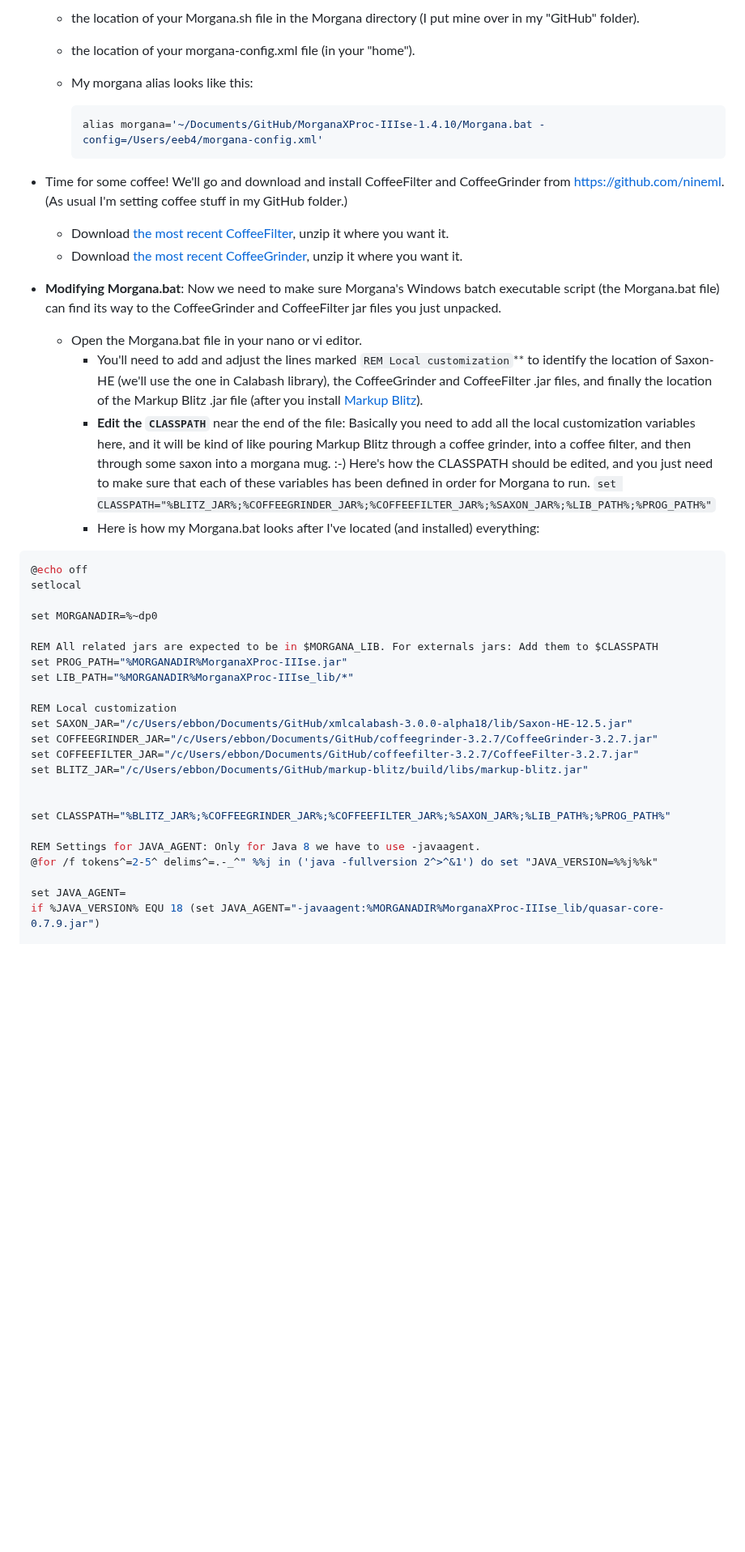
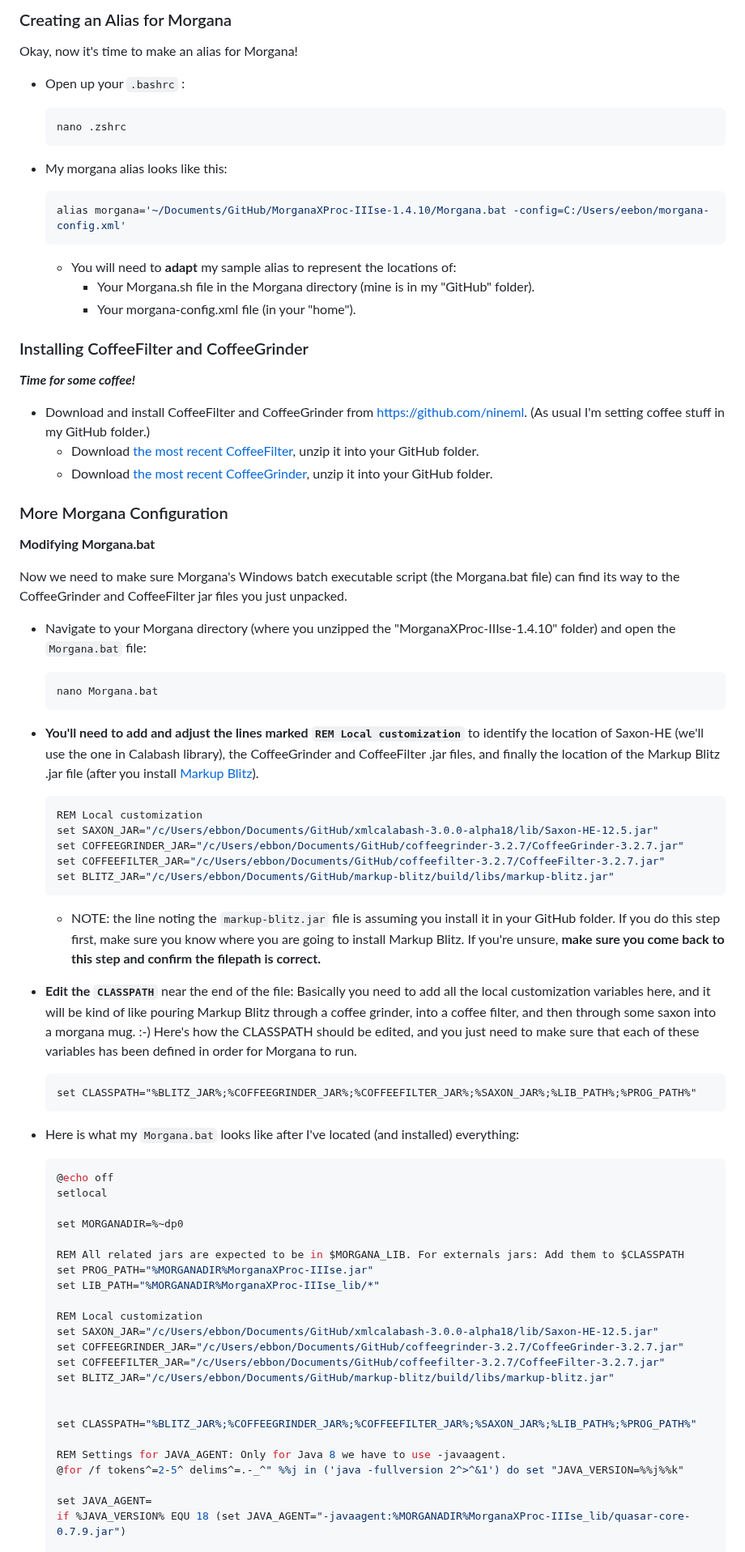
Before and after one commit to newtfire/newTutorials, a Markdown page: ixml-xproc/ebb-InstallNotes-Win.md, the part around one of its changes. Shown at 81% size. Drawn GitHub-style; blank space fills up the shorter version.

Commit message:
matching Windows with Mac notes

````diff
--- a/ixml-xproc/ebb-InstallNotes-Win.md
+++ b/ixml-xproc/ebb-InstallNotes-Win.md
@@ -264,49 +281,86 @@ This is an XProc processor that you can use with more complex ixml contexts and
 
-  * the location of your Morgana.sh file in the Morgana directory (I put mine over in my "GitHub" folder).
+### Creating an Alias for Morgana
 
-  * the location of your morgana-config.xml file (in your "home").
+Okay, now it's time to make an alias for Morgana!
 
-  * My morgana alias looks like this:
+* Open up your `.bashrc` :
+
+	```shell
+	nano .zshrc
+	```
+
+* My morgana alias looks like this:
 
     ```shell
-    alias morgana='~/Documents/GitHub/MorganaXProc-IIIse-1.4.10/Morgana.bat -config=/Users/eeb4/morgana-config.xml'
+    alias morgana='~/Documents/GitHub/MorganaXProc-IIIse-1.4.10/Morgana.bat -config=C:/Users/eebon/morgana-config.xml'
     ```
 
-* Time for some coffee! We'll go and download and install CoffeeFilter and CoffeeGrinder from <https://github.com/nineml>. (As usual I'm setting coffee stuff in my GitHub folder.)
+  * You will need to **adapt** my sample alias to represent the locations of:
+     * Your Morgana.sh file in the Morgana directory (mine is in my "GitHub" folder).
+     * Your morgana-config.xml file (in your "home").
 
-  * Download [the most recent CoffeeFilter](https://github.com/nineml/coffeefilter/releases), unzip it where you want it.
-  * Download [the most recent CoffeeGrinder](https://github.com/nineml/coffeegrinder/releases), unzip it where you want it.
+### Installing CoffeeFilter and CoffeeGrinder
 
-* **Modifying Morgana.bat**: Now we need to make sure Morgana's Windows batch executable script (the Morgana.bat file) can find its way to the CoffeeGrinder and CoffeeFilter jar files you just unpacked.
+***Time for some coffee!***
 
-  * Open the Morgana.bat file in your nano or vi editor.
-    * You'll need to add and adjust the lines marked `REM Local customization`** to identify the location of Saxon-HE (we'll use the one in Calabash library), the CoffeeGrinder and CoffeeFilter .jar files, and finally the location of the Markup Blitz .jar file (after you install [Markup Blitz](#markup-blitz)).
-    * **Edit the `CLASSPATH`** near the end of the file: Basically you need to add all the local customization variables here, and it will be kind of like pouring Markup Blitz through a coffee grinder, into a coffee filter, and then through some saxon into a morgana mug. :-) Here's how the CLASSPATH should be edited, and you just need to make sure that each of these variables has been defined in order for Morgana to run.
-      `set CLASSPATH="%BLITZ_JAR%;%COFFEEGRINDER_JAR%;%COFFEEFILTER_JAR%;%SAXON_JAR%;%LIB_PATH%;%PROG_PATH%"`
-    * Here is how my Morgana.bat looks after I've located (and installed) everything:
+* Download and install CoffeeFilter and CoffeeGrinder from <https://github.com/nineml>. (As usual I'm setting coffee stuff in my GitHub folder.)
+    * Download [the most recent CoffeeFilter](https://github.com/nineml/coffeefilter/releases), unzip it into your GitHub folder.
+    * Download [the most recent CoffeeGrinder](https://github.com/nineml/coffeegrinder/releases), unzip it into your GitHub folder.
 
-```shell
-@echo off
-setlocal
+### More Morgana Configuration
 
-set MORGANADIR=%~dp0
+**Modifying Morgana.bat**
 
-REM All related jars are expected to be in $MORGANA_LIB. For externals jars: Add them to $CLASSPATH
-set PROG_PATH="%MORGANADIR%MorganaXProc-IIIse.jar"
-set LIB_PATH="%MORGANADIR%MorganaXProc-IIIse_lib/*"
+Now we need to make sure Morgana's Windows batch executable script (the Morgana.bat file) can find its way to the CoffeeGrinder and CoffeeFilter jar files you just unpacked.
 
-REM Local customization
-set SAXON_JAR="/c/Users/ebbon/Documents/GitHub/xmlcalabash-3.0.0-alpha18/lib/Saxon-HE-12.5.jar"
-set COFFEEGRINDER_JAR="/c/Users/ebbon/Documents/GitHub/coffeegrinder-3.2.7/CoffeeGrinder-3.2.7.jar"
-set COFFEEFILTER_JAR="/c/Users/ebbon/Documents/GitHub/coffeefilter-3.2.7/CoffeeFilter-3.2.7.jar"
-set BLITZ_JAR="/c/Users/ebbon/Documents/GitHub/markup-blitz/build/libs/markup-blitz.jar"
+* Navigate to your Morgana directory (where you unzipped the "MorganaXProc-IIIse-1.4.10" folder) and open the `Morgana.bat` file:
+
+	```shell
+	nano Morgana.bat
+	```
+
+* **You'll need to add and adjust the lines marked `REM Local customization`** to identify the location of Saxon-HE (we'll use the one in Calabash library), the CoffeeGrinder and CoffeeFilter .jar files, and finally the location of the Markup Blitz .jar file (after you install [Markup Blitz](#markup-blitz)).
+
+	```shell
+	REM Local customization
+	set SAXON_JAR="/c/Users/ebbon/Documents/GitHub/xmlcalabash-3.0.0-alpha18/lib/Saxon-HE-12.5.jar"
+	set COFFEEGRINDER_JAR="/c/Users/ebbon/Documents/GitHub/coffeegrinder-3.2.7/CoffeeGrinder-3.2.7.jar"
+	set COFFEEFILTER_JAR="/c/Users/ebbon/Documents/GitHub/coffeefilter-3.2.7/CoffeeFilter-3.2.7.jar"
+	set BLITZ_JAR="/c/Users/ebbon/Documents/GitHub/markup-blitz/build/libs/markup-blitz.jar"
+	```
+
+	* NOTE: the line noting the `markup-blitz.jar` file is assuming you install it in your GitHub folder. If you do this step first, make sure you know where you are going to install Markup Blitz. If you're unsure, **make sure you come back to this step and confirm the filepath is correct.**
+
+* **Edit the `CLASSPATH`** near the end of the file: Basically you need to add all the local customization variables here, and it will be kind of like pouring Markup Blitz through a coffee grinder, into a coffee filter, and then through some saxon into a morgana mug. :-) Here's how the CLASSPATH should be edited, and you just need to make sure that each of these variables has been defined in order for Morgana to run.
+
+	```
+	set CLASSPATH="%BLITZ_JAR%;%COFFEEGRINDER_JAR%;%COFFEEFILTER_JAR%;%SAXON_JAR%;%LIB_PATH%;%PROG_PATH%"
+	```
+
+* Here is what my `Morgana.bat` looks like after I've located (and installed) everything:
+
+	```shell
+	@echo off
+	setlocal
+
+	set MORGANADIR=%~dp0
+
+	REM All related jars are expected to be in $MORGANA_LIB. For externals jars: Add them to $CLASSPATH
+	set PROG_PATH="%MORGANADIR%MorganaXProc-IIIse.jar"
+	set LIB_PATH="%MORGANADIR%MorganaXProc-IIIse_lib/*"
+
+	REM Local customization
+	set SAXON_JAR="/c/Users/ebbon/Documents/GitHub/xmlcalabash-3.0.0-alpha18/lib/Saxon-HE-12.5.jar"
+	set COFFEEGRINDER_JAR="/c/Users/ebbon/Documents/GitHub/coffeegrinder-3.2.7/CoffeeGrinder-3.2.7.jar"
+	set COFFEEFILTER_JAR="/c/Users/ebbon/Documents/GitHub/coffeefilter-3.2.7/CoffeeFilter-3.2.7.jar"
+	set BLITZ_JAR="/c/Users/ebbon/Documents/GitHub/markup-blitz/build/libs/markup-blitz.jar"
 
 
-set CLASSPATH="%BLITZ_JAR%;%COFFEEGRINDER_JAR%;%COFFEEFILTER_JAR%;%SAXON_JAR%;%LIB_PATH%;%PROG_PATH%"
+	set CLASSPATH="%BLITZ_JAR%;%COFFEEGRINDER_JAR%;%COFFEEFILTER_JAR%;%SAXON_JAR%;%LIB_PATH%;%PROG_PATH%"
 
-REM Settings for JAVA_AGENT: Only for Java 8 we have to use -javaagent.
-@for /f tokens^=2-5^ delims^=.-_^" %%j in ('java -fullversion 2^>^&1') do set "JAVA_VERSION=%%j%%k"
+	REM Settings for JAVA_AGENT: Only for Java 8 we have to use -javaagent.
+	@for /f tokens^=2-5^ delims^=.-_^" %%j in ('java -fullversion 2^>^&1') do set "JAVA_VERSION=%%j%%k"
 
-set JAVA_AGENT=
-if %JAVA_VERSION% EQU 18 (set JAVA_AGENT="-javaagent:%MORGANADIR%MorganaXProc-IIIse_lib/quasar-core-0.7.9.jar")
+	set JAVA_AGENT=
+	if %JAVA_VERSION% EQU 18 (set JAVA_AGENT="-javaagent:%MORGANADIR%MorganaXProc-IIIse_lib/quasar-core-0.7.9.jar")
 
````
Also changed, not shown: other parts of ixml-xproc/ebb-InstallNotes-Win.md (+59 -40 lines), ixml-xproc/ebb-InstallNotes-Mac.md (+4 -3 lines).
